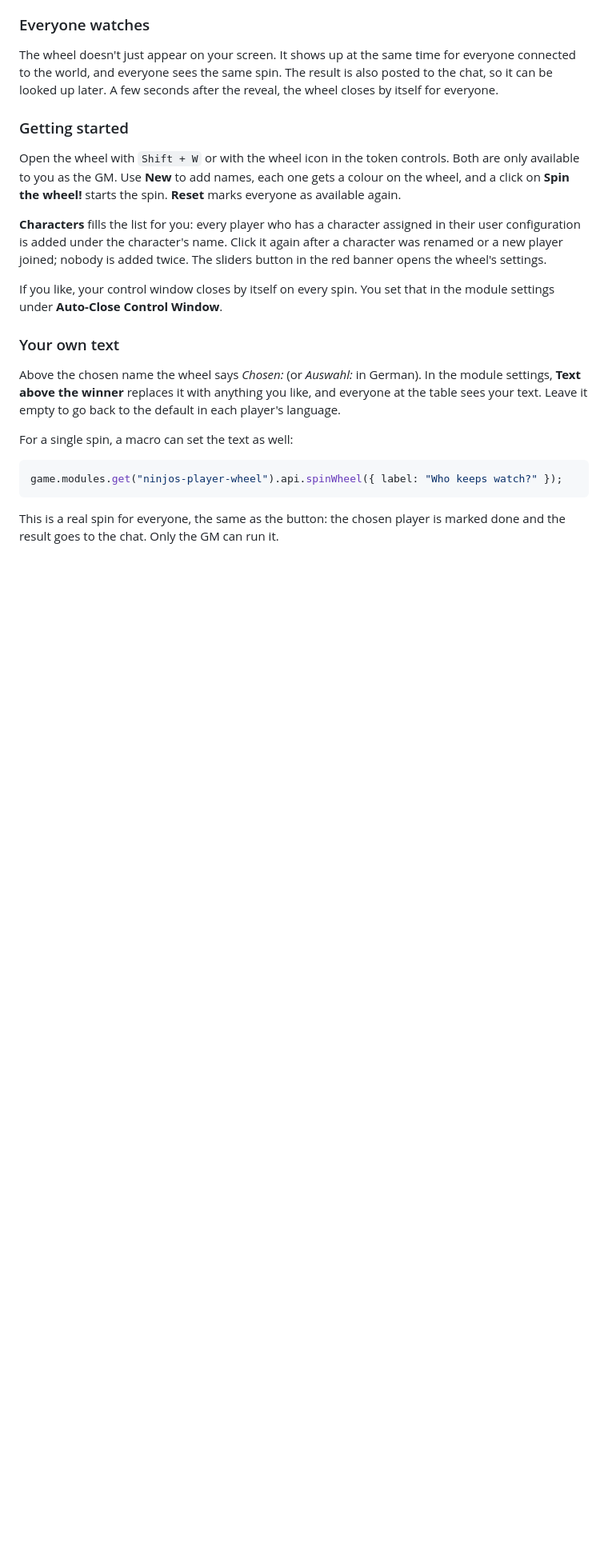
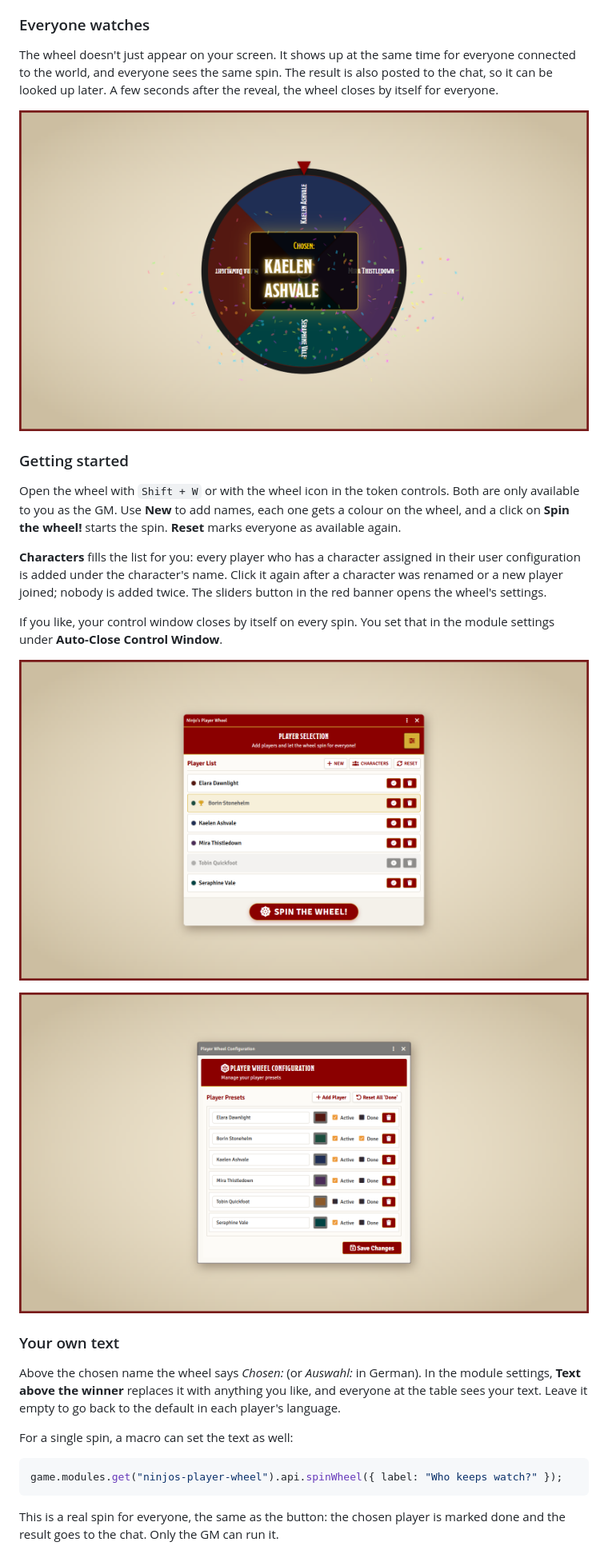
Before and after one commit to Niclasp1501/Ninjos-Player-Wheel, a Markdown page: README.md, the part around one of its changes. Shown at 80% size. Drawn GitHub-style; pictures changed too: docs/images/config.png (added), docs/images/control.png (added), docs/images/winner.png (added); blank space fills up the shorter version.

```diff
--- a/README.md
+++ b/README.md
@@ -36,6 +38,8 @@ The wheel doesn't just appear on your screen. It shows up at the same time for e
 to the world, and everyone sees the same spin. The result is also posted to the chat, so it can be
 looked up later. A few seconds after the reveal, the wheel closes by itself for everyone.
 
+![The reveal: the chosen name in the middle, with confetti](docs/images/winner.png)
+
 ### Getting started
 
 Open the wheel with `Shift + W` or with the wheel icon in the token controls. Both are only
@@ -49,6 +53,10 @@ wheel's settings.
 
 If you like, your control window closes by itself on every spin. You set that in the module
 settings under **Auto-Close Control Window**.
+
+![The control window: who has had a turn, who is switched off, and the button that spins the wheel](docs/images/control.png)
+
+![The player settings: name, colour, active and done for every player](docs/images/config.png)
 
 ### Your own text
 
```
Also changed, not shown: other parts of README.md (+10 -0 lines), docs/images/spin.png (added), 1 other file.
